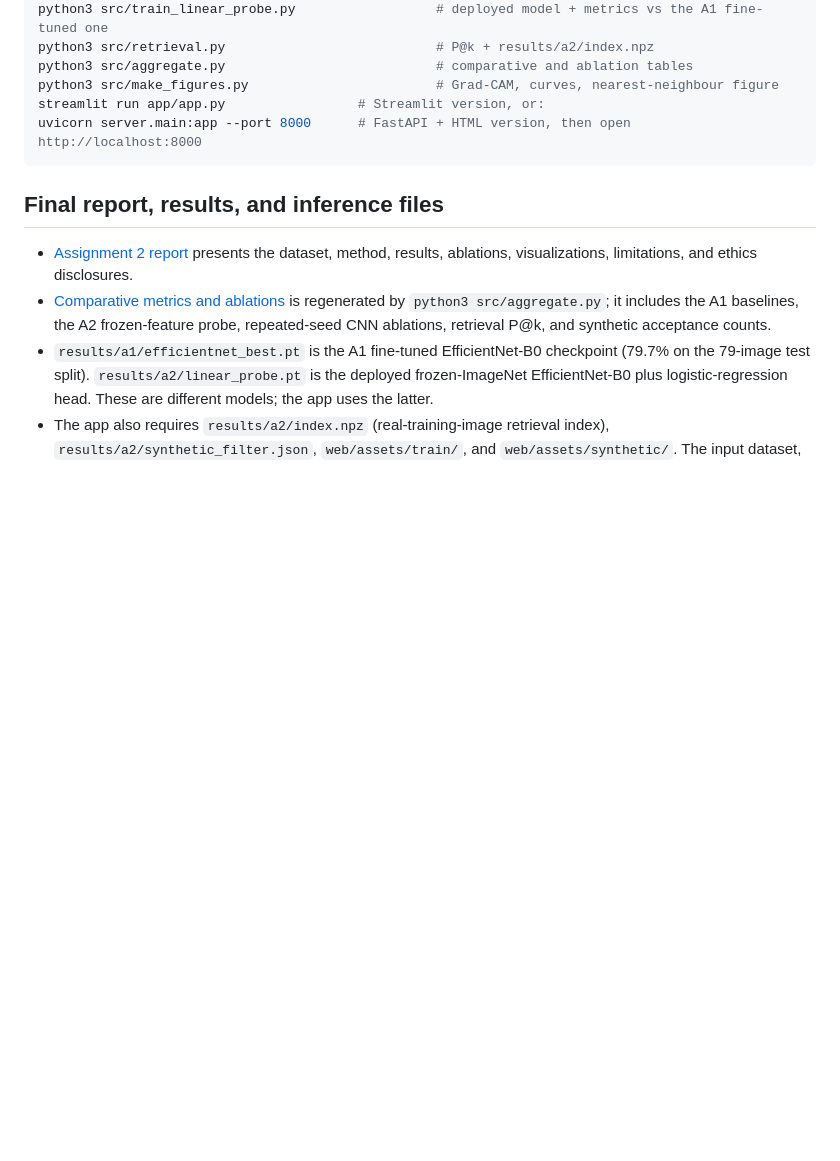
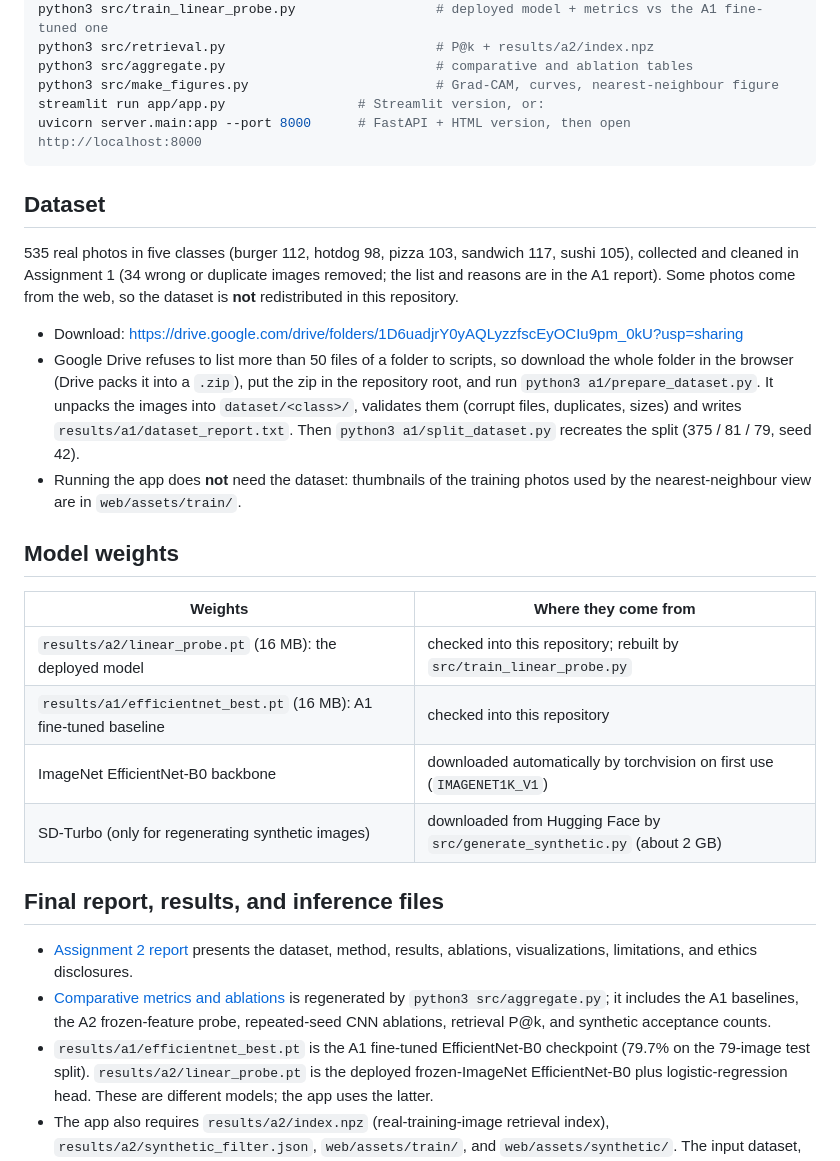
Before and after one commit to Arthurmyn/Food-regocnition, a Markdown page: README.md, the part around the change. Drawn GitHub-style; blank space fills up the shorter version.

Commit message:
README: dataset section with the Drive link and exact download steps, model weights table

````diff
--- a/README.md
+++ b/README.md
@@ -80,6 +80,29 @@ streamlit run app/app.py                 # Streamlit version, or:
 uvicorn server.main:app --port 8000      # FastAPI + HTML version, then open http://localhost:8000
 ```
 
+## Dataset
+
+535 real photos in five classes (burger 112, hotdog 98, pizza 103, sandwich 117, sushi 105), collected and cleaned in
+Assignment 1 (34 wrong or duplicate images removed; the list and reasons are in the A1 report). Some photos come from
+the web, so the dataset is **not** redistributed in this repository.
+
+- Download: <https://drive.google.com/drive/folders/1D6uadjrY0yAQLyzzfscEyOCIu9pm_0kU?usp=sharing>
+- Google Drive refuses to list more than 50 files of a folder to scripts, so download the whole folder in the browser
+  (Drive packs it into a `.zip`), put the zip in the repository root, and run `python3 a1/prepare_dataset.py`.
+  It unpacks the images into `dataset/<class>/`, validates them (corrupt files, duplicates, sizes) and writes
+  `results/a1/dataset_report.txt`. Then `python3 a1/split_dataset.py` recreates the split (375 / 81 / 79, seed 42).
+- Running the app does **not** need the dataset: thumbnails of the training photos used by the nearest-neighbour view
+  are in `web/assets/train/`.
+
+## Model weights
+
+| Weights | Where they come from |
+|---|---|
+| `results/a2/linear_probe.pt` (16 MB): the deployed model | checked into this repository; rebuilt by `src/train_linear_probe.py` |
+| `results/a1/efficientnet_best.pt` (16 MB): A1 fine-tuned baseline | checked into this repository |
+| ImageNet EfficientNet-B0 backbone | downloaded automatically by torchvision on first use (`IMAGENET1K_V1`) |
+| SD-Turbo (only for regenerating synthetic images) | downloaded from Hugging Face by `src/generate_synthetic.py` (about 2 GB) |
+
 ## Final report, results, and inference files
 
 - [Assignment 2 report](results/a2/report.md) presents the dataset, method, results, ablations,
````
